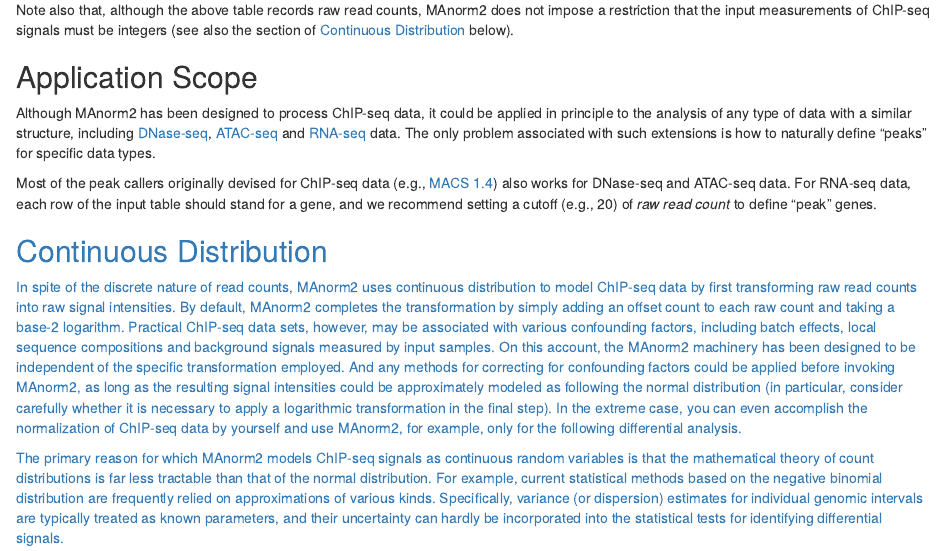
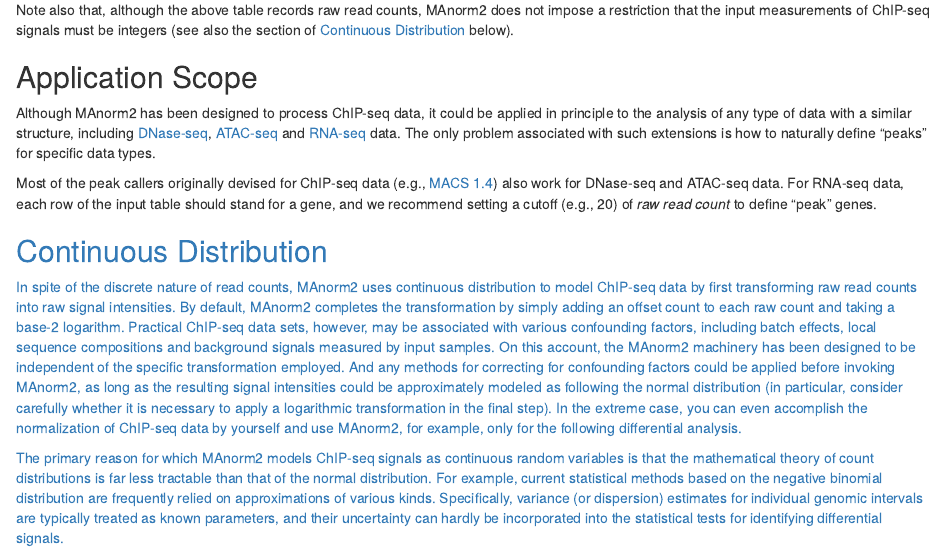
Before and after one commit to tushiqi/MAnorm2, an R Markdown document (vignettes/MAnorm2_vignette.Rmd): the page in a window 1100 px wide, from 1610 px down. Rendered offline with R 4.5, knitr and Pandoc, with nearby package versions; code that draws random numbers runs with fixed seeds of ours; some code elsewhere in the file could not run offline.

Commit message:
Add files via upload

```diff
--- a/vignettes/MAnorm2_vignette.Rmd
+++ b/vignettes/MAnorm2_vignette.Rmd
@@ -115,8 +115,8 @@ The only problem associated with such extensions is how to naturally define
 "peaks" for specific data types.
 
 Most of the peak callers originally devised for ChIP-seq data
-(e.g., [MACS 1.4](https://github.com/macs3-project/MACS/downloads)) also
-works for DNase-seq and ATAC-seq data. For RNA-seq data, each row of the input
+(e.g., [MACS 1.4](https://pypi.org/project/MACS/)) also
+work for DNase-seq and ATAC-seq data. For RNA-seq data, each row of the input
 table should stand for a gene, and we recommend setting a cutoff (e.g., 20) of
 *raw read count* to define "peak" genes.
 
```
Also changed, not shown: README.md, 1 other file.
